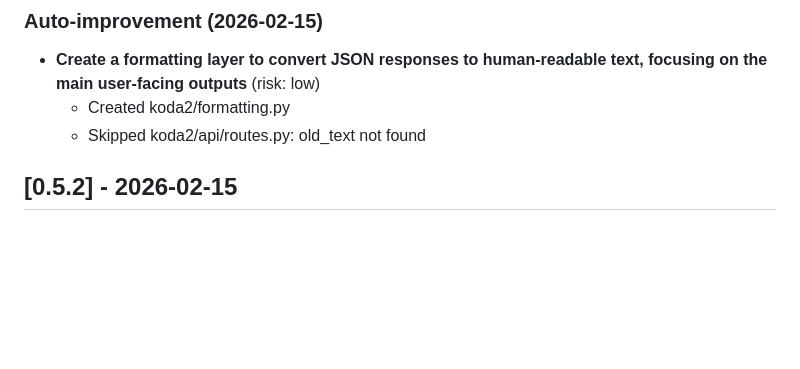
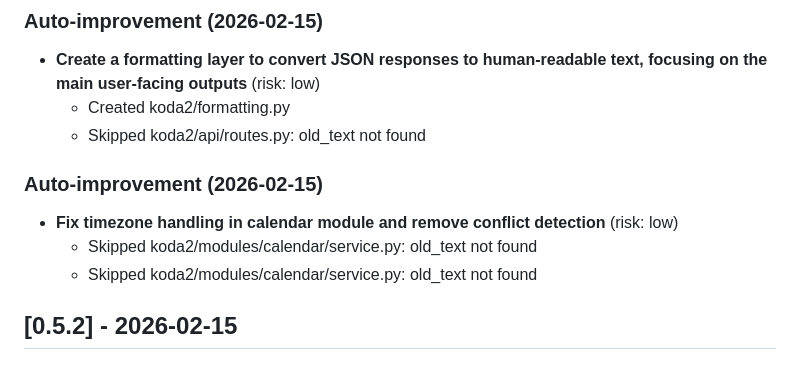
Before and after one commit to ronaldjonkers/Koda2, a Markdown page: CHANGELOG.md, the part around the change. Drawn GitHub-style; blank space fills up the shorter version.

```diff
--- a/CHANGELOG.md
+++ b/CHANGELOG.md
@@ -80,6 +80,12 @@ and this project adheres to [Semantic Versioning](https://semver.org/spec/v2.0.0
 - **Create a formatting layer to convert JSON responses to human-readable text, focusing on the main user-facing outputs** (risk: low)
   - Created koda2/formatting.py
   - Skipped koda2/api/routes.py: old_text not found
+
+
+### Auto-improvement (2026-02-15)
+- **Fix timezone handling in calendar module and remove conflict detection** (risk: low)
+  - Skipped koda2/modules/calendar/service.py: old_text not found
+  - Skipped koda2/modules/calendar/service.py: old_text not found
 
 
 ## [0.5.2] - 2026-02-15
```
